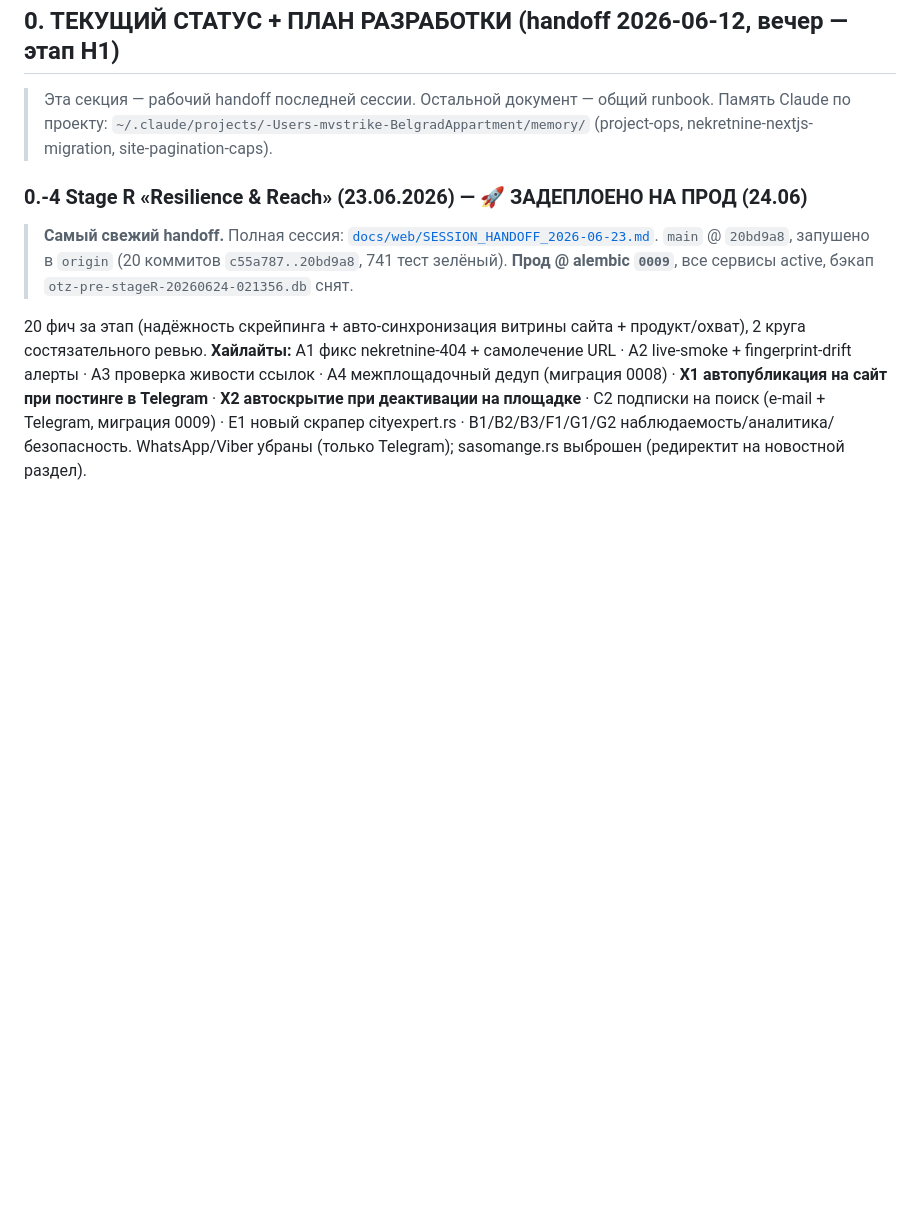
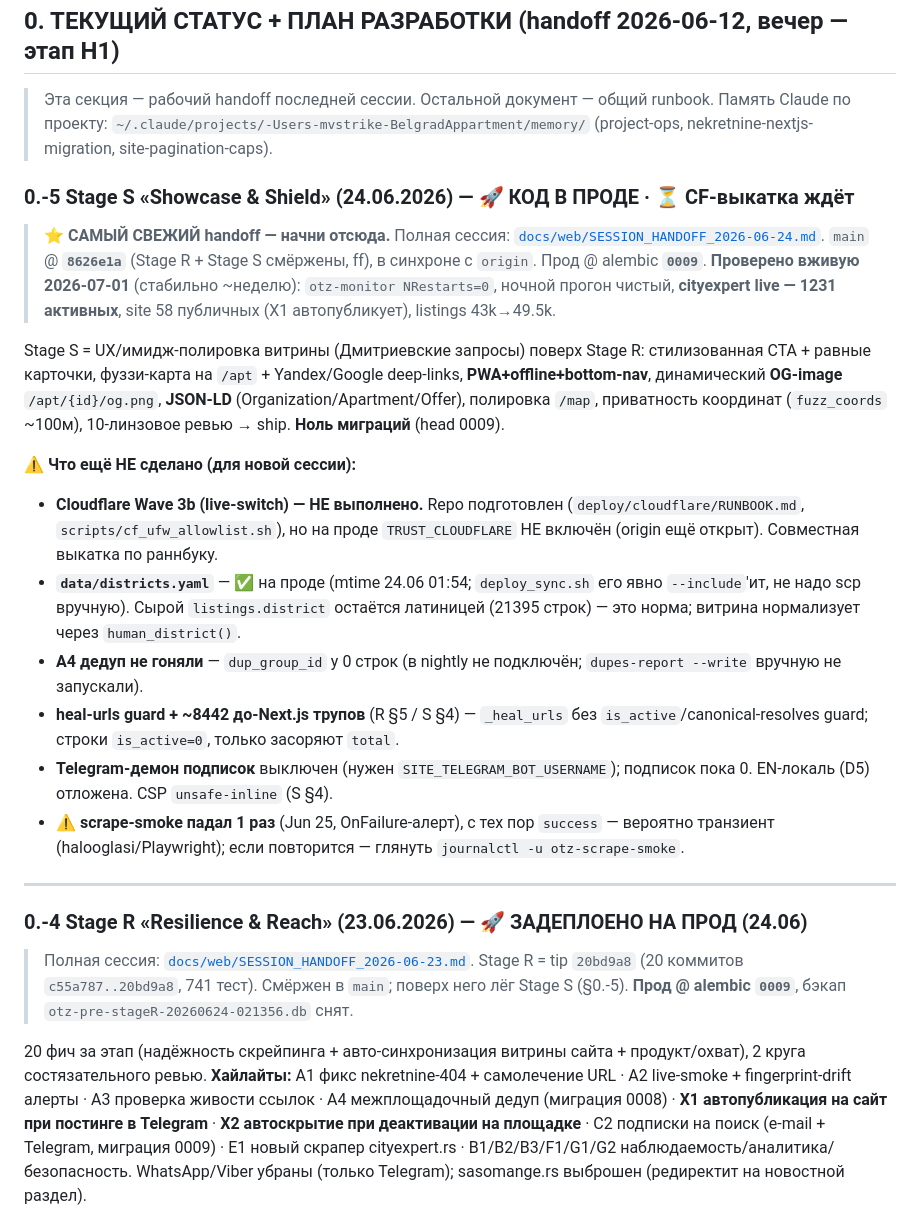
Before and after one commit to MWildFire/BelgradAppartment, a Markdown page: HANDOFF.md, the part around the change. GitHub-like rendering; blank space fills up the shorter version.

Commit message:
docs(handoff): refresh for new session — verified prod state 2026-07-01
Verified live prod against the code and corrected stale deploy status:
- main is at 8626e1a (Stage R + Stage S merged); BOTH deployed to prod,
  alembic 0009, stable ~1 week (otz-monitor NRestarts=0, nightly clean,
  cityexpert live with 1231 active listings, site 45→58 public via X1).
- Added HANDOFF.md §0.-5 (Stage S) as the newest entry point; the Stage S
  handoff no longer says "НЕ задеплоено" (code is live; only the Cloudflare
  Wave 3b live-switch remains, TRUST_CLOUDFLARE still off).
- Corrected the districts.yaml note (deploy_sync.sh --includes it; it's on
  prod — the raw latin district field is expected, display normalizes).
- Carried forward the open items: CF rollout, A4 dedup wiring (0 tagged),
  heal-urls guard + ~8442 legacy corpses, Telegram sub daemon; noted the
  one transient scrape-smoke failure (Jun 25, since recovered).

Co-Authored-By: Claude Opus 4.8 <noreply@anthropic.com>

```diff
--- a/HANDOFF.md
+++ b/HANDOFF.md
@@ -10,11 +10,35 @@
 > Память Claude по проекту: `~/.claude/projects/-Users-mvstrike-BelgradAppartment/memory/`
 > (project-ops, nekretnine-nextjs-migration, site-pagination-caps).
 
+### 0.-5 Stage S «Showcase & Shield» (24.06.2026) — 🚀 КОД В ПРОДЕ · ⏳ CF-выкатка ждёт
+
+> **⭐ САМЫЙ СВЕЖИЙ handoff — начни отсюда.** Полная сессия: [`docs/web/SESSION_HANDOFF_2026-06-24.md`](docs/web/SESSION_HANDOFF_2026-06-24.md).
+> `main` @ **`8626e1a`** (Stage R + Stage S смёржены, ff), в синхроне с `origin`. Прод @ alembic **`0009`**.
+> **Проверено вживую 2026-07-01** (стабильно ~неделю): `otz-monitor NRestarts=0`, ночной прогон чистый,
+> **cityexpert live — 1231 активных**, site 58 публичных (X1 автопубликует), listings 43k→49.5k.
+
+Stage S = UX/имидж-полировка витрины (Дмитриевские запросы) поверх Stage R: стилизованная CTA + равные
+карточки, фуззи-карта на `/apt` + Yandex/Google deep-links, **PWA+offline+bottom-nav**, динамический
+**OG-image** `/apt/{id}/og.png`, **JSON-LD** (Organization/Apartment/Offer), полировка `/map`,
+приватность координат (`fuzz_coords` ~100м), 10-линзовое ревью → ship. **Ноль миграций** (head 0009).
+
+**⚠️ Что ещё НЕ сделано (для новой сессии):**
+- **Cloudflare Wave 3b (live-switch) — НЕ выполнено.** Repo подготовлен (`deploy/cloudflare/RUNBOOK.md`,
+  `scripts/cf_ufw_allowlist.sh`), но на проде `TRUST_CLOUDFLARE` НЕ включён (origin ещё открыт). Совместная выкатка по раннбуку.
+- **`data/districts.yaml`** — ✅ на проде (mtime 24.06 01:54; `deploy_sync.sh` его явно `--include`'ит, не надо scp вручную).
+  Сырой `listings.district` остаётся латиницей (21395 строк) — это норма; витрина нормализует через `human_district()`.
+- **A4 дедуп не гоняли** — `dup_group_id` у 0 строк (в nightly не подключён; `dupes-report --write` вручную не запускали).
+- **heal-urls guard + ~8442 до-Next.js трупов** (R §5 / S §4) — `_heal_urls` без `is_active`/canonical-resolves guard; строки `is_active=0`, только засоряют `total`.
+- **Telegram-демон подписок** выключен (нужен `SITE_TELEGRAM_BOT_USERNAME`); подписок пока 0. EN-локаль (D5) отложена. CSP `unsafe-inline` (S §4).
+- ⚠️ **scrape-smoke падал 1 раз** (Jun 25, OnFailure-алерт), с тех пор `success` — вероятно транзиент (halooglasi/Playwright); если повторится — глянуть `journalctl -u otz-scrape-smoke`.
+
+---
+
 ### 0.-4 Stage R «Resilience & Reach» (23.06.2026) — 🚀 ЗАДЕПЛОЕНО НА ПРОД (24.06)
 
-> **Самый свежий handoff.** Полная сессия: [`docs/web/SESSION_HANDOFF_2026-06-23.md`](docs/web/SESSION_HANDOFF_2026-06-23.md).
-> `main` @ `20bd9a8`, запушено в `origin` (20 коммитов `c55a787..20bd9a8`, 741 тест зелёный).
-> **Прод @ alembic `0009`**, все сервисы active, бэкап `otz-pre-stageR-20260624-021356.db` снят.
+> Полная сессия: [`docs/web/SESSION_HANDOFF_2026-06-23.md`](docs/web/SESSION_HANDOFF_2026-06-23.md).
+> Stage R = tip `20bd9a8` (20 коммитов `c55a787..20bd9a8`, 741 тест). Смёржен в `main`; поверх него лёг Stage S (§0.-5).
+> **Прод @ alembic `0009`**, бэкап `otz-pre-stageR-20260624-021356.db` снят.
 
 20 фич за этап (надёжность скрейпинга + авто-синхронизация витрины сайта + продукт/охват), 2 круга
 состязательного ревью. **Хайлайты:** A1 фикс nekretnine-404 + самолечение URL · A2 live-smoke +
```
Also changed, not shown: docs/web/SESSION_HANDOFF_2026-06-24.md (+12 -3 lines).
